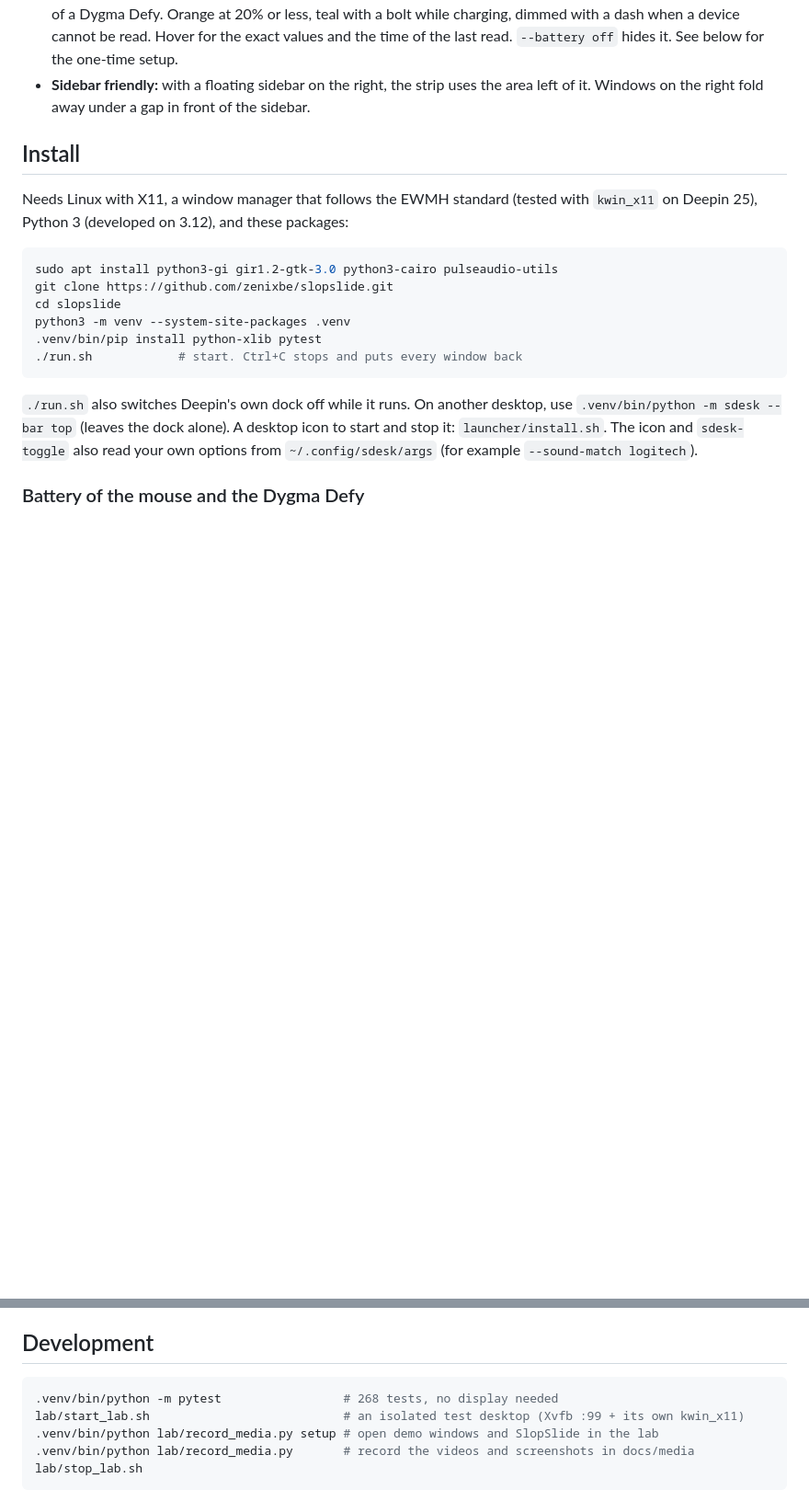
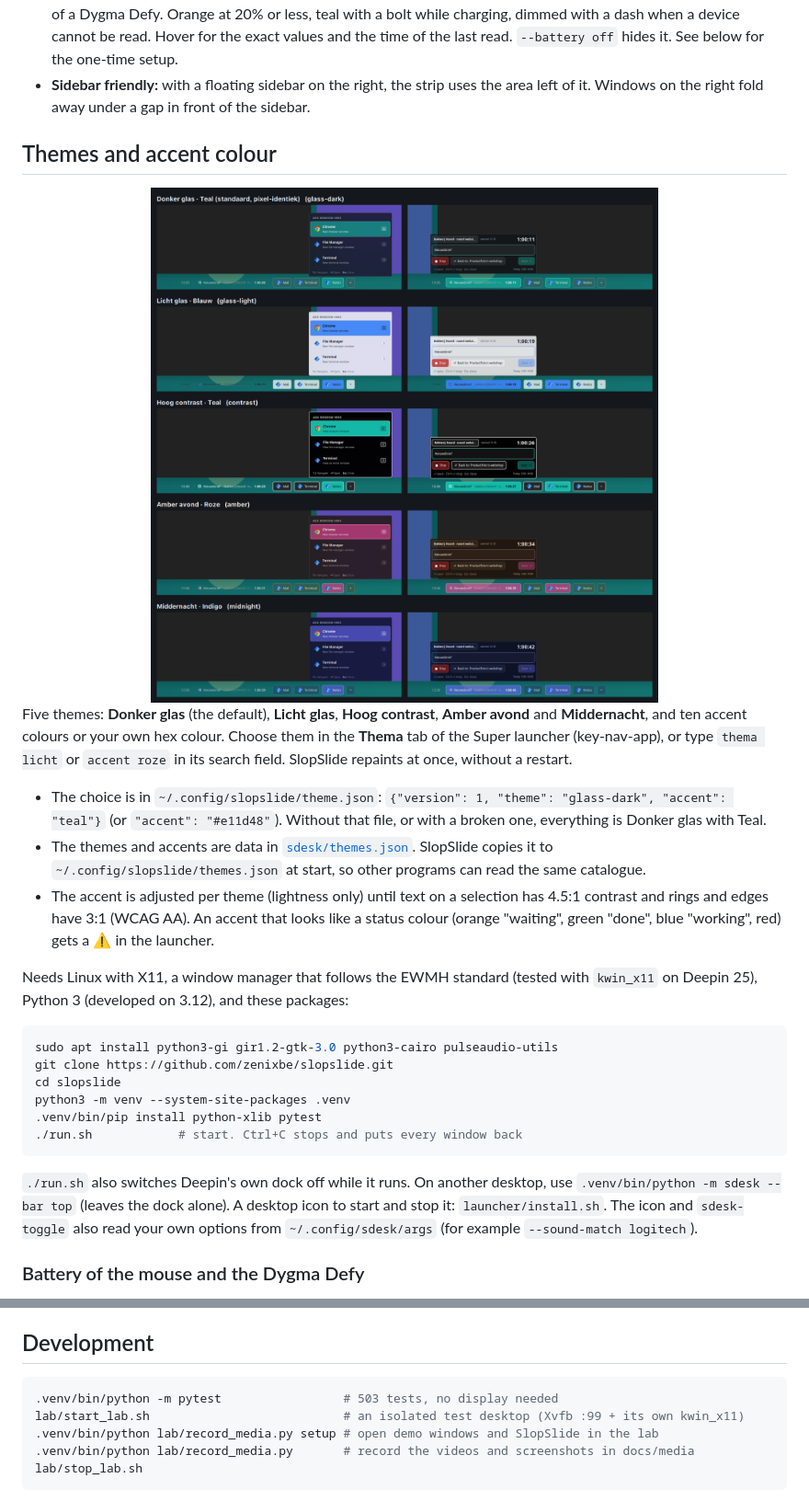
Before and after one commit to zenixbe/slopslide, a Markdown page: README.md, 2 parts joined by grey strips. Shown at 92% size. GitHub-like rendering; pictures changed too: docs/media/themes.png (added); blank space fills up the shorter version.

````diff
--- a/README.md
+++ b/README.md
@@ -167,7 +168,22 @@ lands in it. Right-click a taskbar box for **Close** or **Force Quit**. Middle-c
 - **Sidebar friendly:** with a floating sidebar on the right, the strip uses the area left of it. Windows on the right
   fold away under a gap in front of the sidebar.
 
-## Install
+## Themes and accent colour
+
+<img src="docs/media/themes.png" alt="The five themes: taskbar, add-window menu and Toggl card" width="100%">
+
+Five themes: **Donker glas** (the default), **Licht glas**, **Hoog contrast**, **Amber avond** and **Middernacht**, and
+ten accent colours or your own hex colour. Choose them in the **Thema** tab of the Super launcher (key-nav-app), or type
+`thema licht` or `accent roze` in its search field. SlopSlide repaints at once, without a restart.
+
+- The choice is in `~/.config/slopslide/theme.json`: `{"version": 1, "theme": "glass-dark", "accent": "teal"}` (or
+  `"accent": "#e11d48"`). Without that file, or with a broken one, everything is Donker glas with Teal.
+- The themes and accents are data in [`sdesk/themes.json`](sdesk/themes.json). SlopSlide copies it to
+  `~/.config/slopslide/themes.json` at start, so other programs can read the same catalogue.
+- The accent is adjusted per theme (lightness only) until text on a selection has 4.5:1 contrast and rings and edges
+  have 3:1 (WCAG AA). An accent that looks like a status colour (orange "waiting", green "done", blue "working", red)
+  gets a ⚠ in the launcher.
+
 
 Needs Linux with X11, a window manager that follows the EWMH standard (tested with `kwin_x11` on Deepin 25), Python 3 (developed on 3.12),
 and these packages:
@@ -220,7 +236,7 @@ python3 -m venv --system-site-packages .venv
 ## Development
 
 ```bash
-.venv/bin/python -m pytest                 # 268 tests, no display needed
+.venv/bin/python -m pytest                 # 503 tests, no display needed
 lab/start_lab.sh                           # an isolated test desktop (Xvfb :99 + its own kwin_x11)
 .venv/bin/python lab/record_media.py setup # open demo windows and SlopSlide in the lab
 .venv/bin/python lab/record_media.py       # record the videos and screenshots in docs/media
````
Also changed, not shown: other parts of README.md (+1 -0 lines), 10 other files.
